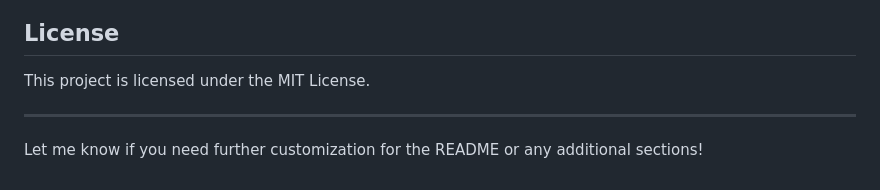
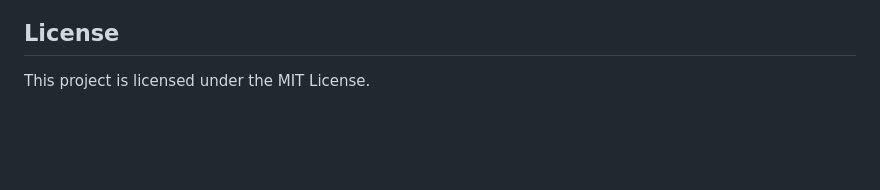
Before and after one commit to LEnc95/OCR, a Markdown page: README.md, the part around the change. GitHub-like rendering; blank space fills up the shorter version.

```diff
--- a/README.md
+++ b/README.md
@@ -107,7 +107,3 @@ The application can be deployed to Azure for scalable cloud-based OCR processing
 ## License
 
 This project is licensed under the MIT License.
-
----
-
-Let me know if you need further customization for the README or any additional sections!
```
